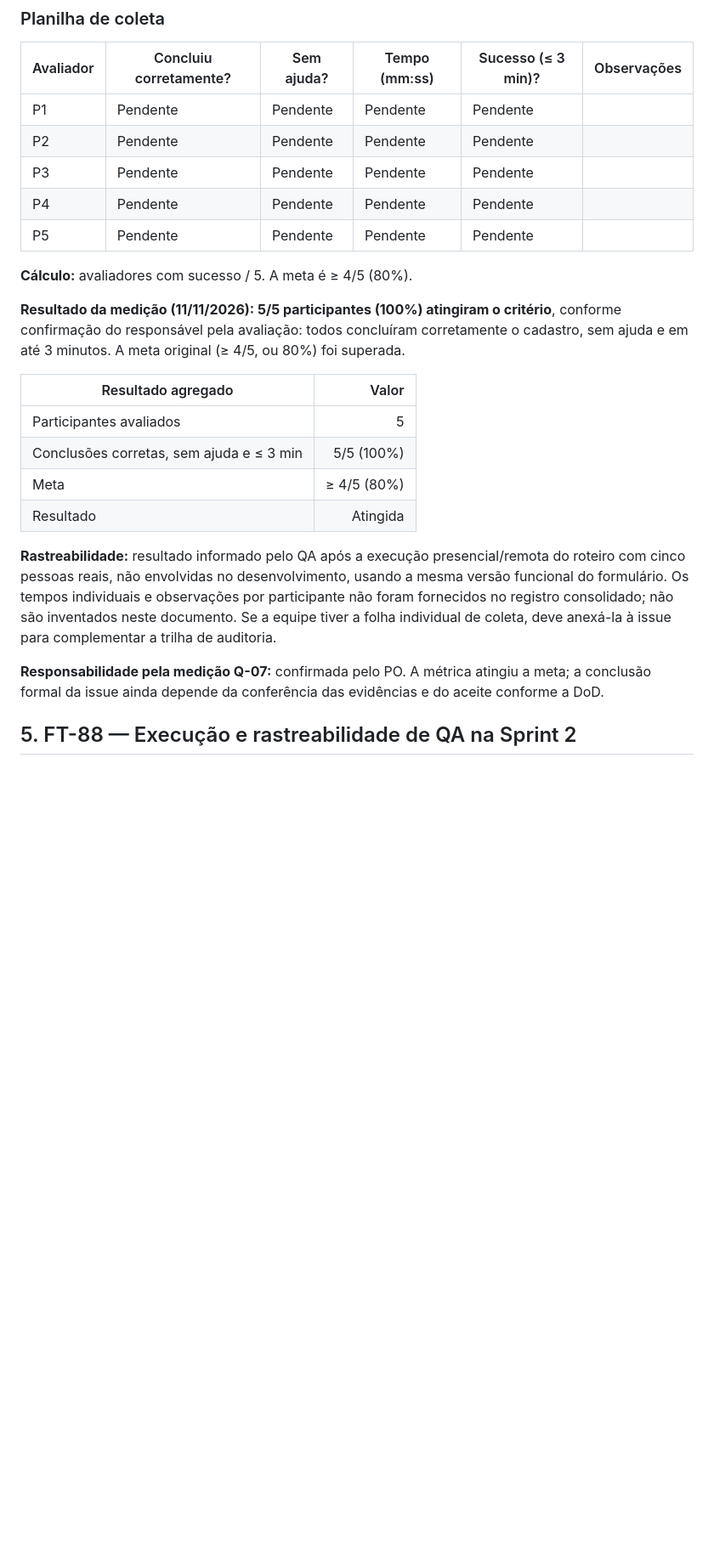
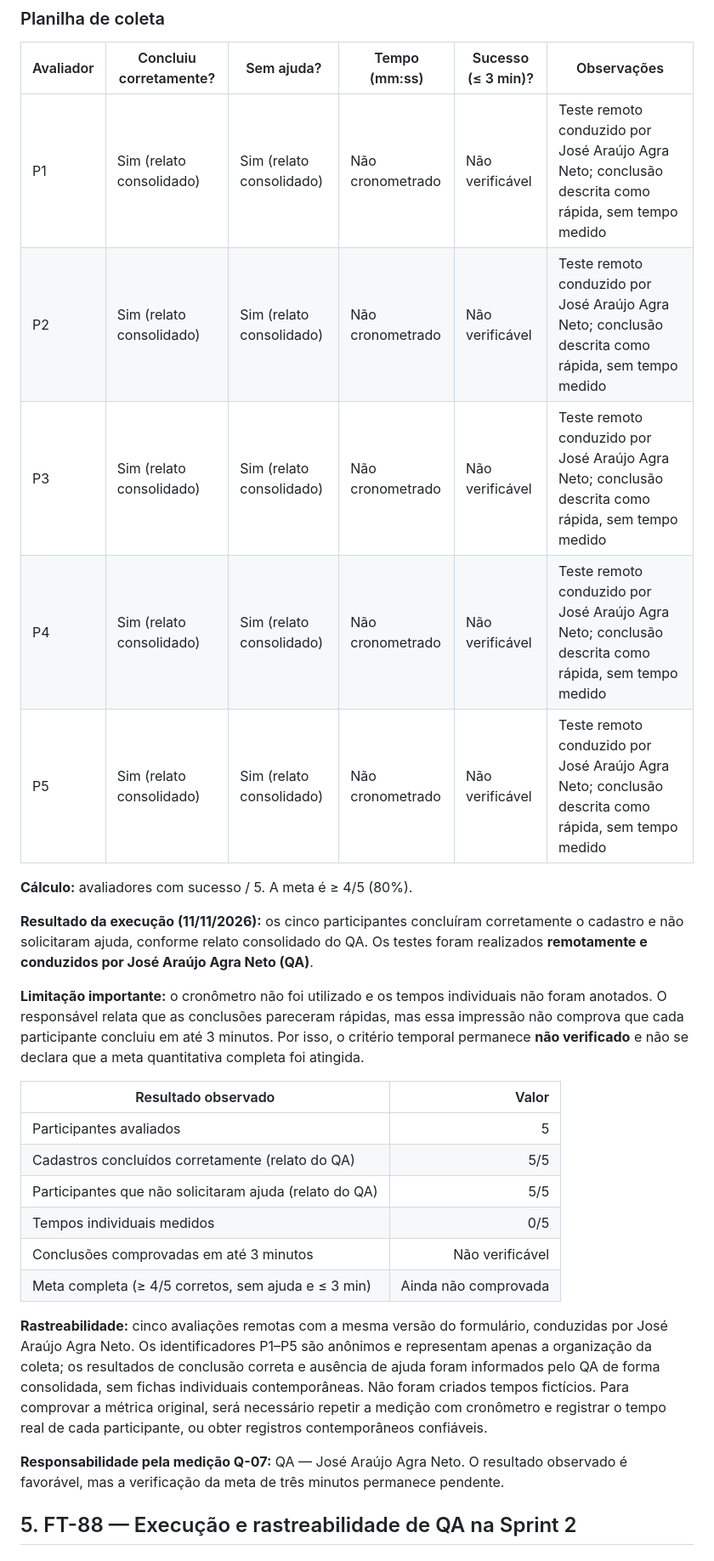
Before and after one commit to moon-byme/feneme-tech, a Markdown page: docs/qa/sprint-2-plano-evidencias.md, the part around one of its changes. Shown at 85% size. Drawn GitHub-style; blank space fills up the shorter version.

Commit message:
docs(qa): corrige evidência da avaliação Q-07

```diff
--- a/docs/qa/sprint-2-plano-evidencias.md
+++ b/docs/qa/sprint-2-plano-evidencias.md
@@ -115,27 +115,30 @@ Essa métrica exige participantes humanos. Não é válido substituir os cinco a
 
 | Avaliador | Concluiu corretamente? | Sem ajuda? | Tempo (mm:ss) | Sucesso (≤ 3 min)? | Observações |
 |---|---|---|---|---|---|
-| P1 | Pendente | Pendente | Pendente | Pendente | |
-| P2 | Pendente | Pendente | Pendente | Pendente | |
-| P3 | Pendente | Pendente | Pendente | Pendente | |
-| P4 | Pendente | Pendente | Pendente | Pendente | |
-| P5 | Pendente | Pendente | Pendente | Pendente | |
+| P1 | Sim (relato consolidado) | Sim (relato consolidado) | Não cronometrado | Não verificável | Teste remoto conduzido por José Araújo Agra Neto; conclusão descrita como rápida, sem tempo medido |
+| P2 | Sim (relato consolidado) | Sim (relato consolidado) | Não cronometrado | Não verificável | Teste remoto conduzido por José Araújo Agra Neto; conclusão descrita como rápida, sem tempo medido |
+| P3 | Sim (relato consolidado) | Sim (relato consolidado) | Não cronometrado | Não verificável | Teste remoto conduzido por José Araújo Agra Neto; conclusão descrita como rápida, sem tempo medido |
+| P4 | Sim (relato consolidado) | Sim (relato consolidado) | Não cronometrado | Não verificável | Teste remoto conduzido por José Araújo Agra Neto; conclusão descrita como rápida, sem tempo medido |
+| P5 | Sim (relato consolidado) | Sim (relato consolidado) | Não cronometrado | Não verificável | Teste remoto conduzido por José Araújo Agra Neto; conclusão descrita como rápida, sem tempo medido |
 
 **Cálculo:** avaliadores com sucesso / 5. A meta é ≥ 4/5 (80%).
 
-**Resultado da medição (11/11/2026): 5/5 participantes (100%) atingiram o critério**, conforme confirmação do responsável pela avaliação: todos concluíram corretamente o cadastro, sem ajuda e em até 3 minutos. A meta original (≥ 4/5, ou 80%) foi superada.
+**Resultado da execução (11/11/2026):** os cinco participantes concluíram corretamente o cadastro e não solicitaram ajuda, conforme relato consolidado do QA. Os testes foram realizados **remotamente e conduzidos por José Araújo Agra Neto (QA)**.
 
-| Resultado agregado | Valor |
+**Limitação importante:** o cronômetro não foi utilizado e os tempos individuais não foram anotados. O responsável relata que as conclusões pareceram rápidas, mas essa impressão não comprova que cada participante concluiu em até 3 minutos. Por isso, o critério temporal permanece **não verificado** e não se declara que a meta quantitativa completa foi atingida.
+
+| Resultado observado | Valor |
 |---|---:|
 | Participantes avaliados | 5 |
-| Conclusões corretas, sem ajuda e ≤ 3 min | 5/5 (100%) |
-| Meta | ≥ 4/5 (80%) |
-| Resultado | Atingida |
+| Cadastros concluídos corretamente (relato do QA) | 5/5 |
+| Participantes que não solicitaram ajuda (relato do QA) | 5/5 |
+| Tempos individuais medidos | 0/5 |
+| Conclusões comprovadas em até 3 minutos | Não verificável |
+| Meta completa (≥ 4/5 corretos, sem ajuda e ≤ 3 min) | Ainda não comprovada |
 
-**Rastreabilidade:** resultado informado pelo QA após a execução presencial/remota do roteiro com cinco pessoas reais, não envolvidas no desenvolvimento, usando a mesma versão funcional do formulário. Os tempos individuais e observações por participante não foram fornecidos no registro consolidado; não são inventados neste documento. Se a equipe tiver a folha individual de coleta, deve anexá-la à issue para complementar a trilha de auditoria.
+**Rastreabilidade:** cinco avaliações remotas com a mesma versão do formulário, conduzidas por José Araújo Agra Neto. Os identificadores P1–P5 são anônimos e representam apenas a organização da coleta; os resultados de conclusão correta e ausência de ajuda foram informados pelo QA de forma consolidada, sem fichas individuais contemporâneas. Não foram criados tempos fictícios. Para comprovar a métrica original, será necessário repetir a medição com cronômetro e registrar o tempo real de cada participante, ou obter registros contemporâneos confiáveis.
 
-**Responsabilidade pela medição Q-07:** confirmada pelo PO. A métrica atingiu a meta; a conclusão formal da issue ainda depende da conferência das evidências e do aceite conforme a DoD.
-
+**Responsabilidade pela medição Q-07:** QA — José Araújo Agra Neto. O resultado observado é favorável, mas a verificação da meta de três minutos permanece pendente.
 ## 5. FT-88 — Execução e rastreabilidade de QA na Sprint 2
 
 ### Estado das especificações
```
Also changed, not shown: other parts of docs/qa/sprint-2-plano-evidencias.md (+2 -2 lines).
